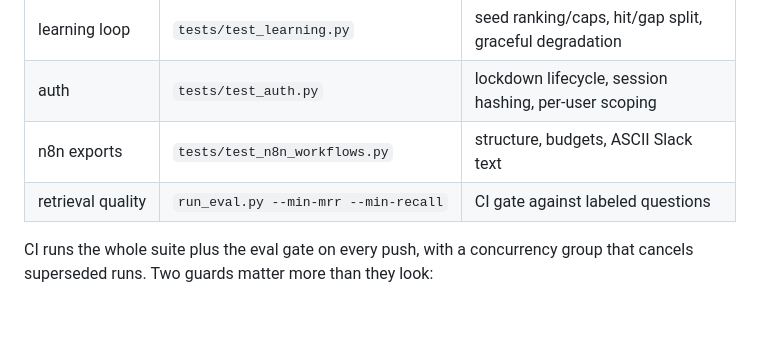
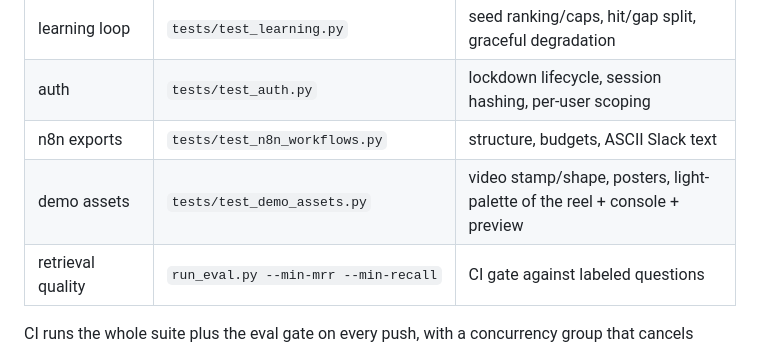
Before and after one commit to Aabyyss/AI-Market-Intelligence-Product-Strategy-Agent, a Markdown page: ARCHITECTURE.md, the part around the change. Rendered like a GitHub page; blank space fills up the shorter version.

Commit message:
architecture gate table includes the demo-asset guard
The table lists what each test pins; test_demo_assets.py has grown
from stamp checks into a stamp + shape + three-page palette guard,
which is a meaningful gate row for a repo whose demo doubles as the
front door.

🤖 Generated with Codebuff
Co-Authored-By: Codebuff <noreply@codebuff.com>

```diff
--- a/ARCHITECTURE.md
+++ b/ARCHITECTURE.md
@@ -222,6 +222,7 @@ user `n8n`, so automation survives lockdown.
 | learning loop | `tests/test_learning.py` | seed ranking/caps, hit/gap split, graceful degradation |
 | auth | `tests/test_auth.py` | lockdown lifecycle, session hashing, per-user scoping |
 | n8n exports | `tests/test_n8n_workflows.py` | structure, budgets, ASCII Slack text |
+| demo assets | `tests/test_demo_assets.py` | video stamp/shape, posters, light-palette of the reel + console + preview |
 | retrieval quality | `run_eval.py --min-mrr --min-recall` | CI gate against labeled questions |
 
 CI runs the whole suite plus the eval gate on every push, with a
```
